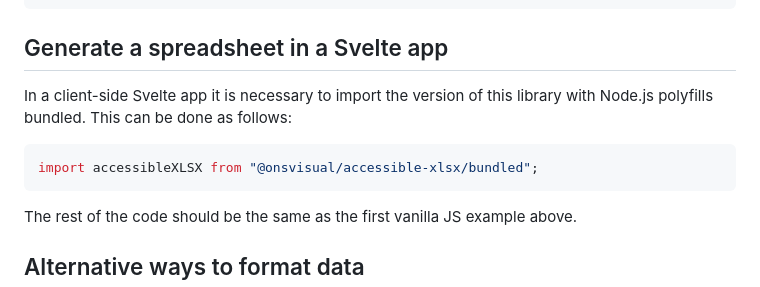
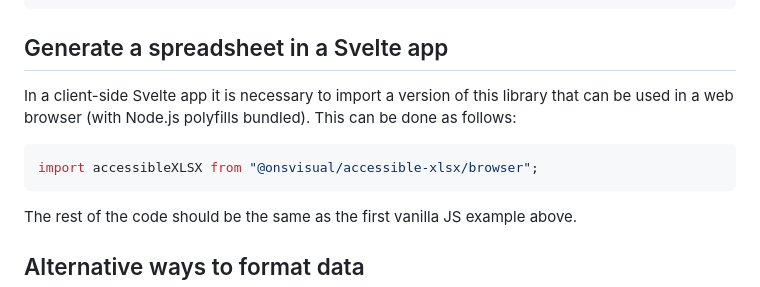
Before and after one commit to ONSdigital/accessible-xlsx, a Markdown page: README.md, the part around the change. Rendered like a GitHub page.

Commit message:
fix docs for browser/bundled version

````diff
--- a/README.md
+++ b/README.md
@@ -153,10 +153,10 @@ writeFileSync("./my_spreadsheet.xlsx", data);
 
 ## Generate a spreadsheet in a Svelte app
 
-In a client-side Svelte app it is necessary to import the version of this library with Node.js polyfills bundled. This can be done as follows:
+In a client-side Svelte app it is necessary to import a version of this library that can be used in a web browser (with Node.js polyfills bundled). This can be done as follows:
 
 ```js
-import accessibleXLSX from "@onsvisual/accessible-xlsx/bundled";
+import accessibleXLSX from "@onsvisual/accessible-xlsx/browser";
 ```
 
 The rest of the code should be the same as the first vanilla JS example above.
````
